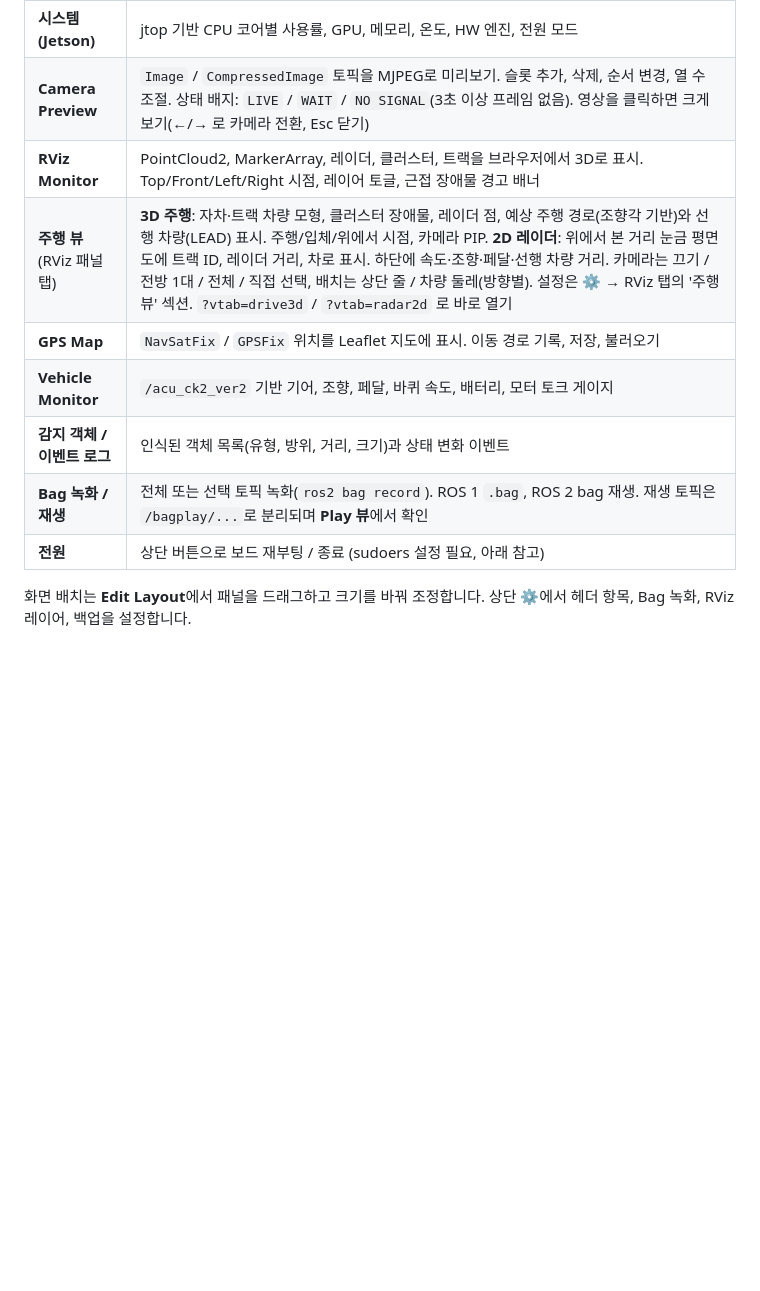
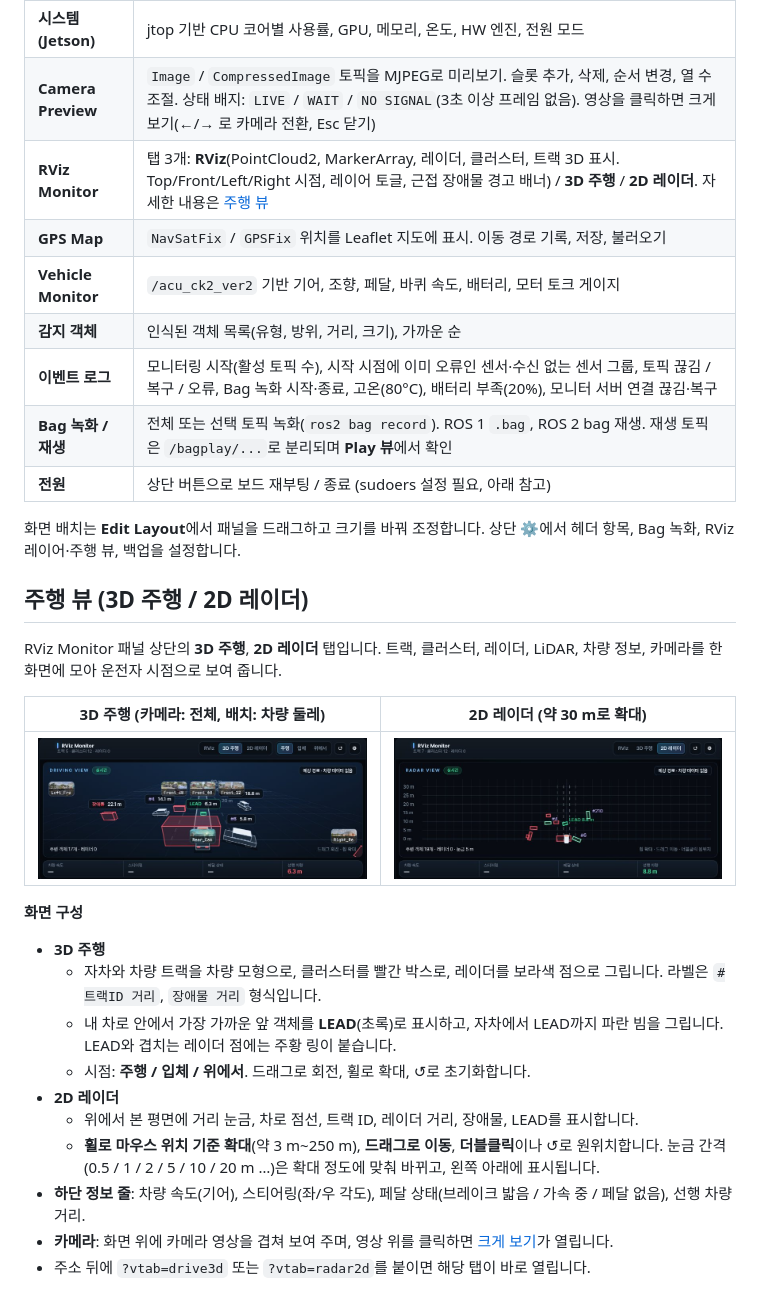
Before and after one commit to sum-josooik/Monitoring-System, a Markdown page: README.md, the part around one of its changes. GitHub-like rendering; pictures changed too: docs/drive3d_20261104.jpg (added), docs/radar2d_20261104.jpg (added); blank space fills up the shorter version.

```diff
--- a/README.md
+++ b/README.md
@@ -16,12 +16,34 @@ ROS 2 노드 하나(`monitor_node`)가 모든 토픽을 구독하고, 내장 HTT
 | **센서 그룹** | Cameras · LiDAR · Radar · Localization · Vehicle/CAN · Perception별 활성 토픽 수 요약 |
 | **시스템 (Jetson)** | jtop 기반 CPU 코어별 사용률, GPU, 메모리, 온도, HW 엔진, 전원 모드 |
 | **Camera Preview** | `Image` / `CompressedImage` 토픽을 MJPEG로 미리보기. 슬롯 추가, 삭제, 순서 변경, 열 수 조절. 상태 배지: `LIVE` / `WAIT` / `NO SIGNAL`(3초 이상 프레임 없음). 영상을 클릭하면 크게 보기(←/→ 로 카메라 전환, Esc 닫기) |
-| **RViz Monitor** | PointCloud2, MarkerArray, 레이더, 클러스터, 트랙을 브라우저에서 3D로 표시. Top/Front/Left/Right 시점, 레이어 토글, 근접 장애물 경고 배너 |
-| **주행 뷰** (RViz 패널 탭) | **3D 주행**: 자차·트랙 차량 모형, 클러스터 장애물, 레이더 점, 예상 주행 경로(조향각 기반)와 선행 차량(LEAD) 표시. 주행/입체/위에서 시점, 카메라 PIP. **2D 레이더**: 위에서 본 거리 눈금 평면도에 트랙 ID, 레이더 거리, 차로 표시. 하단에 속도·조향·페달·선행 차량 거리. 카메라는 끄기 / 전방 1대 / 전체 / 직접 선택, 배치는 상단 줄 / 차량 둘레(방향별). 설정은 ⚙ → RViz 탭의 '주행 뷰' 섹션. `?vtab=drive3d` / `?vtab=radar2d` 로 바로 열기 |
+| **RViz Monitor** | 탭 3개: **RViz**(PointCloud2, MarkerArray, 레이더, 클러스터, 트랙 3D 표시. Top/Front/Left/Right 시점, 레이어 토글, 근접 장애물 경고 배너) / **3D 주행** / **2D 레이더**. 자세한 내용은 [주행 뷰](#주행-뷰-3d-주행--2d-레이더) |
 | **GPS Map** | `NavSatFix` / `GPSFix` 위치를 Leaflet 지도에 표시. 이동 경로 기록, 저장, 불러오기 |
 | **Vehicle Monitor** | `/acu_ck2_ver2` 기반 기어, 조향, 페달, 바퀴 속도, 배터리, 모터 토크 게이지 |
-| **감지 객체 / 이벤트 로그** | 인식된 객체 목록(유형, 방위, 거리, 크기)과 상태 변화 이벤트 |
+| **감지 객체** | 인식된 객체 목록(유형, 방위, 거리, 크기), 가까운 순 |
+| **이벤트 로그** | 모니터링 시작(활성 토픽 수), 시작 시점에 이미 오류인 센서·수신 없는 센서 그룹, 토픽 끊김 / 복구 / 오류, Bag 녹화 시작·종료, 고온(80°C), 배터리 부족(20%), 모니터 서버 연결 끊김·복구 |
 | **Bag 녹화 / 재생** | 전체 또는 선택 토픽 녹화(`ros2 bag record`). ROS 1 `.bag`, ROS 2 bag 재생. 재생 토픽은 `/bagplay/...`로 분리되며 **Play 뷰**에서 확인 |
 | **전원** | 상단 버튼으로 보드 재부팅 / 종료 (sudoers 설정 필요, 아래 참고) |
 
-화면 배치는 **Edit Layout**에서 패널을 드래그하고 크기를 바꿔 조정합니다. 상단 ⚙에서 헤더 항목, Bag 녹화, RViz 레이어, 백업을 설정합니다.
+화면 배치는 **Edit Layout**에서 패널을 드래그하고 크기를 바꿔 조정합니다. 상단 ⚙에서 헤더 항목, Bag 녹화, RViz 레이어·주행 뷰, 백업을 설정합니다.
+
+## 주행 뷰 (3D 주행 / 2D 레이더)
+
+RViz Monitor 패널 상단의 **3D 주행**, **2D 레이더** 탭입니다. 트랙, 클러스터, 레이더, LiDAR, 차량 정보, 카메라를 한 화면에 모아 운전자 시점으로 보여 줍니다.
+
+| 3D 주행 (카메라: 전체, 배치: 차량 둘레) | 2D 레이더 (약 30 m로 확대) |
+|---|---|
+| ![3D 주행](docs/drive3d_20261104.jpg) | ![2D 레이더](docs/radar2d_20261104.jpg) |
+
+**화면 구성**
+
+- **3D 주행**
+  - 자차와 차량 트랙을 차량 모형으로, 클러스터를 빨간 박스로, 레이더를 보라색 점으로 그립니다. 라벨은 `#트랙ID 거리`, `장애물 거리` 형식입니다.
+  - 내 차로 안에서 가장 가까운 앞 객체를 **LEAD**(초록)로 표시하고, 자차에서 LEAD까지 파란 빔을 그립니다. LEAD와 겹치는 레이더 점에는 주황 링이 붙습니다.
+  - 시점: **주행 / 입체 / 위에서**. 드래그로 회전, 휠로 확대, ↺로 초기화합니다.
+- **2D 레이더**
+  - 위에서 본 평면에 거리 눈금, 차로 점선, 트랙 ID, 레이더 거리, 장애물, LEAD를 표시합니다.
+  - **휠로 마우스 위치 기준 확대**(약 3 m~250 m), **드래그로 이동**, **더블클릭**이나 ↺로 원위치합니다. 눈금 간격(0.5 / 1 / 2 / 5 / 10 / 20 m …)은 확대 정도에 맞춰 바뀌고, 왼쪽 아래에 표시됩니다.
+- **하단 정보 줄**: 차량 속도(기어), 스티어링(좌/우 각도), 페달 상태(브레이크 밟음 / 가속 중 / 페달 없음), 선행 차량 거리.
+- **카메라**: 화면 위에 카메라 영상을 겹쳐 보여 주며, 영상 위를 클릭하면 [크게 보기](#카메라-확대-보기)가 열립니다.
+- 주소 뒤에 `?vtab=drive3d` 또는 `?vtab=radar2d`를 붙이면 해당 탭이 바로 열립니다.
+
```
Also changed, not shown: other parts of README.md (+37 -4 lines), docs/camera_zoom_20261104.jpg (added), docs/overview_20261104.jpg (added), docs/screenshot_20261104.jpg (deleted), docs/settings_drive_20261104.jpg (added), 1 other file.
